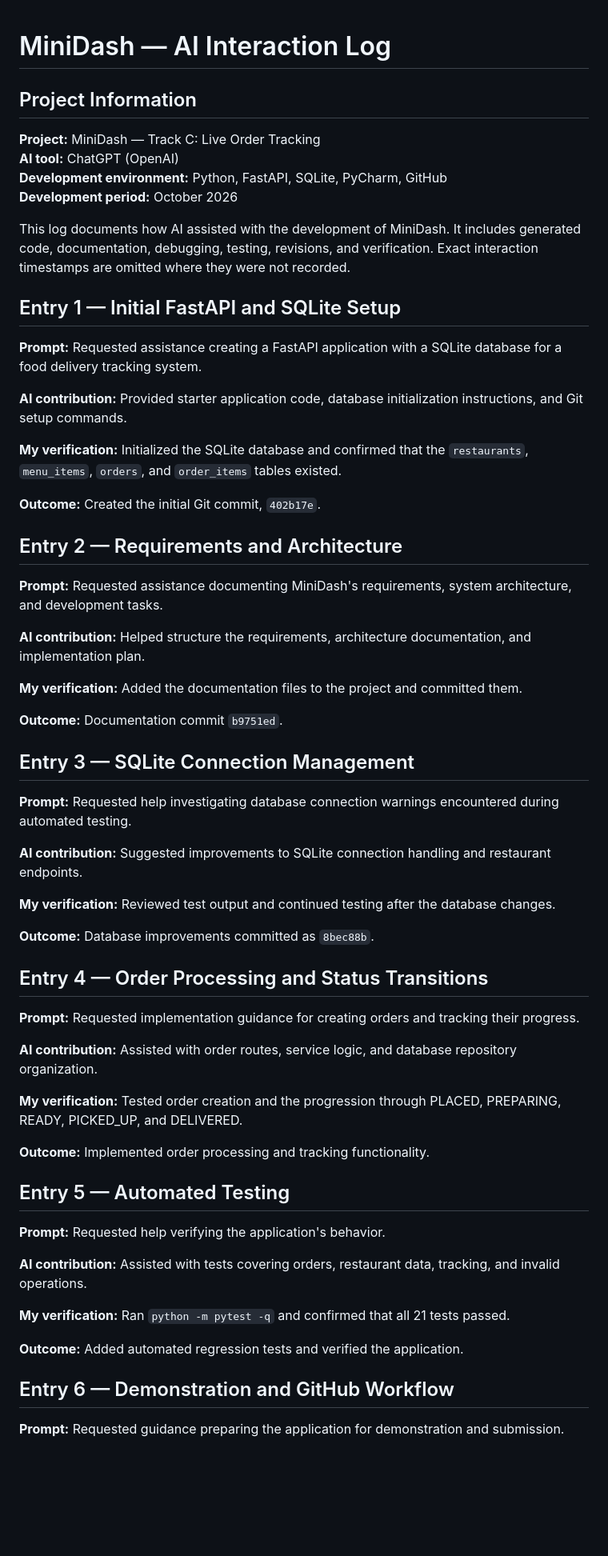
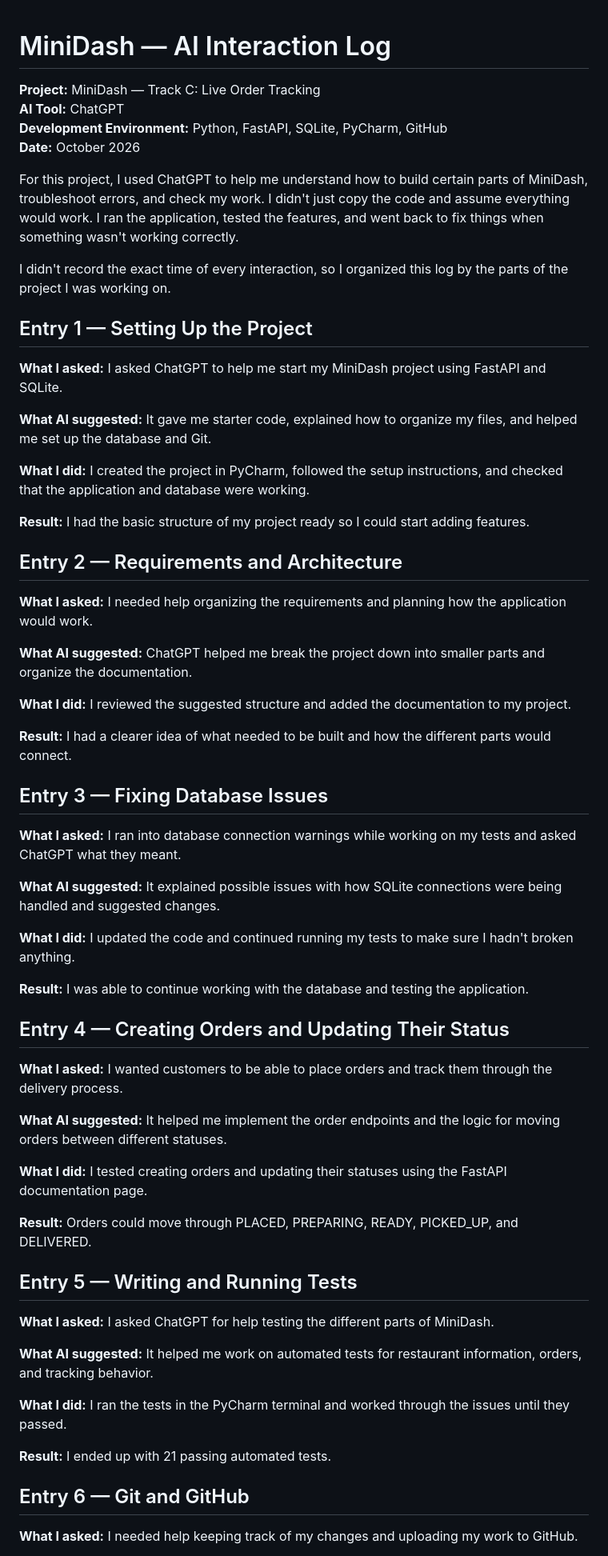
Before and after one commit to selinaserat/MiniDash, a Markdown page: AI_LOG.md, the part around one of its changes. Shown at 80% size. Drawn GitHub-style; blank space fills up the shorter version.

```diff
--- a/AI_LOG.md
+++ b/AI_LOG.md
@@ -1,66 +1,65 @@
-
 # MiniDash — AI Interaction Log
 
-## Project Information
+**Project:** MiniDash — Track C: Live Order Tracking
+**AI Tool:** ChatGPT
+**Development Environment:** Python, FastAPI, SQLite, PyCharm, GitHub
+**Date:** October 2026
 
-**Project:** MiniDash — Track C: Live Order Tracking
-**AI tool:** ChatGPT (OpenAI)
-**Development environment:** Python, FastAPI, SQLite, PyCharm, GitHub
-**Development period:** October 2026
+For this project, I used ChatGPT to help me understand how to build certain parts of MiniDash, troubleshoot errors, and check my work. I didn't just copy the code and assume everything would work. I ran the application, tested the features, and went back to fix things when something wasn't working correctly.
 
-This log documents how AI assisted with the development of MiniDash. It includes generated code, documentation, debugging, testing, revisions, and verification. Exact interaction timestamps are omitted where they were not recorded.
+I didn't record the exact time of every interaction, so I organized this log by the parts of the project I was working on.
 
-## Entry 1 — Initial FastAPI and SQLite Setup
+## Entry 1 — Setting Up the Project
 
-**Prompt:** Requested assistance creating a FastAPI application with a SQLite database for a food delivery tracking system.
+**What I asked:** I asked ChatGPT to help me start my MiniDash project using FastAPI and SQLite.
 
-**AI contribution:** Provided starter application code, database initialization instructions, and Git setup commands.
+**What AI suggested:** It gave me starter code, explained how to organize my files, and helped me set up the database and Git.
 
-**My verification:** Initialized the SQLite database and confirmed that the `restaurants`, `menu_items`, `orders`, and `order_items` tables existed.
+**What I did:** I created the project in PyCharm, followed the setup instructions, and checked that the application and database were working.
 
-**Outcome:** Created the initial Git commit, `402b17e`.
+**Result:** I had the basic structure of my project ready so I could start adding features.
 
 ## Entry 2 — Requirements and Architecture
 
-**Prompt:** Requested assistance documenting MiniDash's requirements, system architecture, and development tasks.
+**What I asked:** I needed help organizing the requirements and planning how the application would work.
 
-**AI contribution:** Helped structure the requirements, architecture documentation, and implementation plan.
+**What AI suggested:** ChatGPT helped me break the project down into smaller parts and organize the documentation.
 
-**My verification:** Added the documentation files to the project and committed them.
+**What I did:** I reviewed the suggested structure and added the documentation to my project.
 
-**Outcome:** Documentation commit `b9751ed`.
+**Result:** I had a clearer idea of what needed to be built and how the different parts would connect.
 
-## Entry 3 — SQLite Connection Management
+## Entry 3 — Fixing Database Issues
 
-**Prompt:** Requested help investigating database connection warnings encountered during automated testing.
+**What I asked:** I ran into database connection warnings while working on my tests and asked ChatGPT what they meant.
 
-**AI contribution:** Suggested improvements to SQLite connection handling and restaurant endpoints.
+**What AI suggested:** It explained possible issues with how SQLite connections were being handled and suggested changes.
 
-**My verification:** Reviewed test output and continued testing after the database changes.
+**What I did:** I updated the code and continued running my tests to make sure I hadn't broken anything.
 
-**Outcome:** Database improvements committed as `8bec88b`.
+**Result:** I was able to continue working with the database and testing the application.
 
-## Entry 4 — Order Processing and Status Transitions
+## Entry 4 — Creating Orders and Updating Their Status
 
-**Prompt:** Requested implementation guidance for creating orders and tracking their progress.
+**What I asked:** I wanted customers to be able to place orders and track them through the delivery process.
 
-**AI contribution:** Assisted with order routes, service logic, and database repository organization.
+**What AI suggested:** It helped me implement the order endpoints and the logic for moving orders between different statuses.
 
-**My verification:** Tested order creation and the progression through PLACED, PREPARING, READY, PICKED_UP, and DELIVERED.
+**What I did:** I tested creating orders and updating their statuses using the FastAPI documentation page.
 
-**Outcome:** Implemented order processing and tracking functionality.
+**Result:** Orders could move through PLACED, PREPARING, READY, PICKED_UP, and DELIVERED.
 
-## Entry 5 — Automated Testing
+## Entry 5 — Writing and Running Tests
 
-**Prompt:** Requested help verifying the application's behavior.
+**What I asked:** I asked ChatGPT for help testing the different parts of MiniDash.
 
-**AI contribution:** Assisted with tests covering orders, restaurant data, tracking, and invalid operations.
+**What AI suggested:** It helped me work on automated tests for restaurant information, orders, and tracking behavior.
 
-**My verification:** Ran `python -m pytest -q` and confirmed that all 21 tests passed.
+**What I did:** I ran the tests in the PyCharm terminal and worked through the issues until they passed.
 
-**Outcome:** Added automated regression tests and verified the application.
+**Result:** I ended up with 21 passing automated tests.
 
-## Entry 6 — Demonstration and GitHub Workflow
+## Entry 6 — Git and GitHub
 
-**Prompt:** Requested guidance preparing the application for demonstration and submission.
+**What I asked:** I needed help keeping track of my changes and uploading my work to GitHub.
 
```
Also changed, not shown: other parts of AI_LOG.md (+40 -49 lines).
